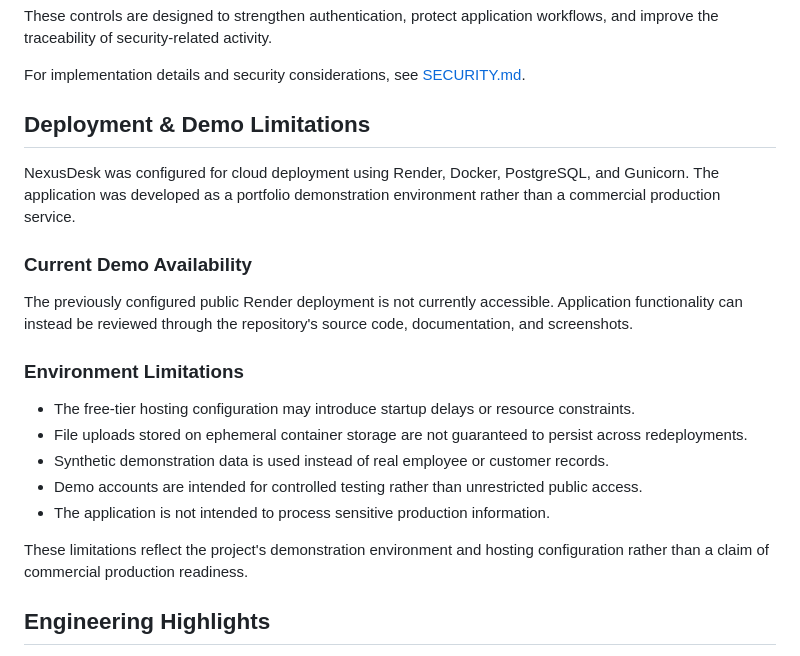
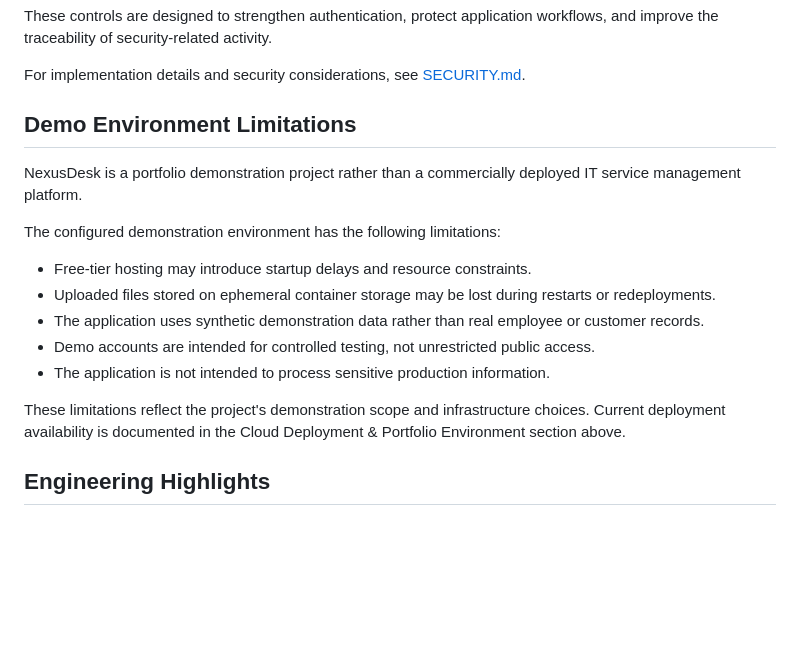
Before and after one commit to Chrisramos2101/nexusdesk-helpdesk, a Markdown page: README.md, the part around the change. Rendered like a GitHub page; blank space fills up the shorter version.

Commit message:
docs: consolidate deployment limitations

```diff
--- a/README.md
+++ b/README.md
@@ -290,23 +290,19 @@ These controls are designed to strengthen authentication, protect application wo
 
 For implementation details and security considerations, see [SECURITY.md](SECURITY.md).
 
-## Deployment & Demo Limitations
+## Demo Environment Limitations
 
-NexusDesk was configured for cloud deployment using Render, Docker, PostgreSQL, and Gunicorn. The application was developed as a portfolio demonstration environment rather than a commercial production service.
+NexusDesk is a portfolio demonstration project rather than a commercially deployed IT service management platform.
 
-### Current Demo Availability
+The configured demonstration environment has the following limitations:
 
-The previously configured public Render deployment is not currently accessible. Application functionality can instead be reviewed through the repository's source code, documentation, and screenshots.
-
-### Environment Limitations
-
-- The free-tier hosting configuration may introduce startup delays or resource constraints.
-- File uploads stored on ephemeral container storage are not guaranteed to persist across redeployments.
-- Synthetic demonstration data is used instead of real employee or customer records.
-- Demo accounts are intended for controlled testing rather than unrestricted public access.
+- Free-tier hosting may introduce startup delays and resource constraints.
+- Uploaded files stored on ephemeral container storage may be lost during restarts or redeployments.
+- The application uses synthetic demonstration data rather than real employee or customer records.
+- Demo accounts are intended for controlled testing, not unrestricted public access.
 - The application is not intended to process sensitive production information.
 
-These limitations reflect the project's demonstration environment and hosting configuration rather than a claim of commercial production readiness.
+These limitations reflect the project's demonstration scope and infrastructure choices. Current deployment availability is documented in the Cloud Deployment & Portfolio Environment section above.
 
 ## Engineering Highlights
 
```
